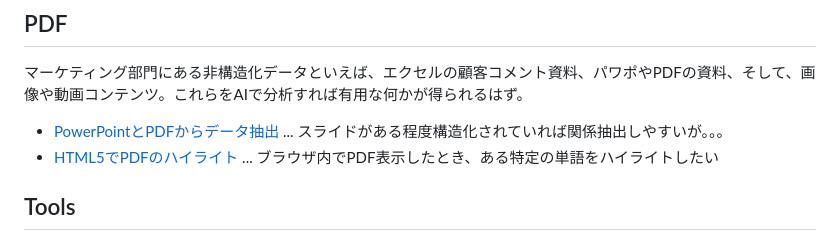
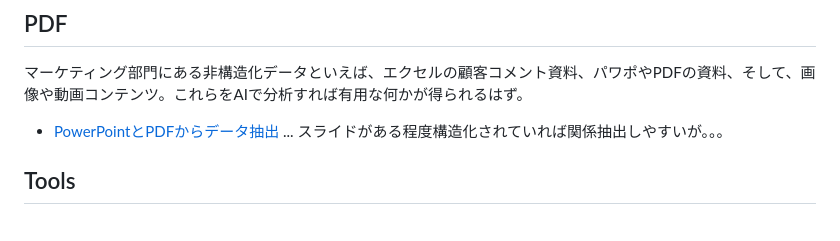
Before and after one commit to araobp/Learning-MarTech, a Markdown page: README.md, the part around the change. Rendered like a GitHub page.

```diff
--- a/README.md
+++ b/README.md
@@ -179,7 +179,6 @@ Named Entityのネットワークを生成してみると、ある単語の頻
 マーケティング部門にある非構造化データといえば、エクセルの顧客コメント資料、パワポやPDFの資料、そして、画像や動画コンテンツ。これらをAIで分析すれば有用な何かが得られるはず。
 
 - [PowerPointとPDFからデータ抽出](tools/ppt_pdf.ipynb) ... スライドがある程度構造化されていれば関係抽出しやすいが。。。
-- [HTML5でPDFのハイライト](tools/pdf_highlight) ... ブラウザ内でPDF表示したとき、ある特定の単語をハイライトしたい
 
 ## Tools
 
```
